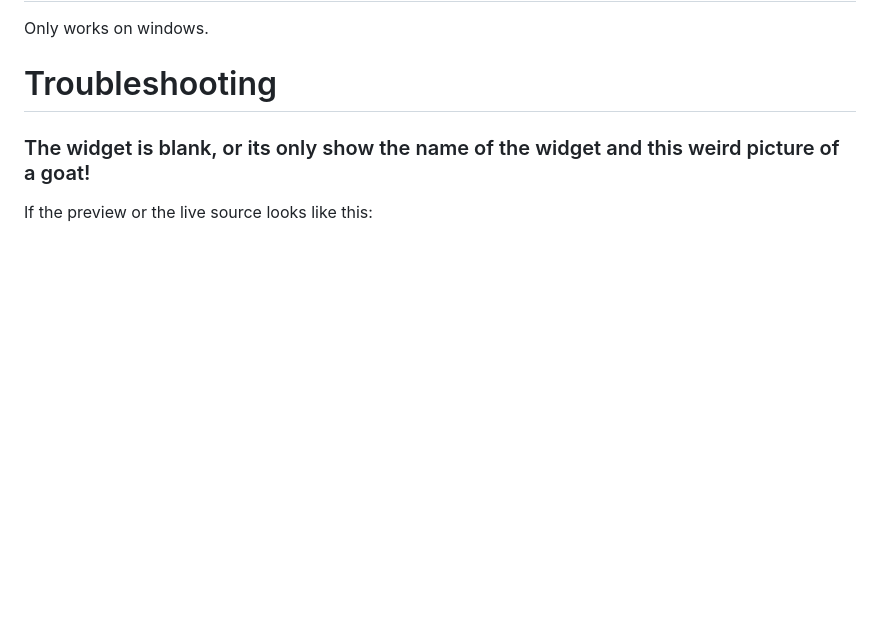
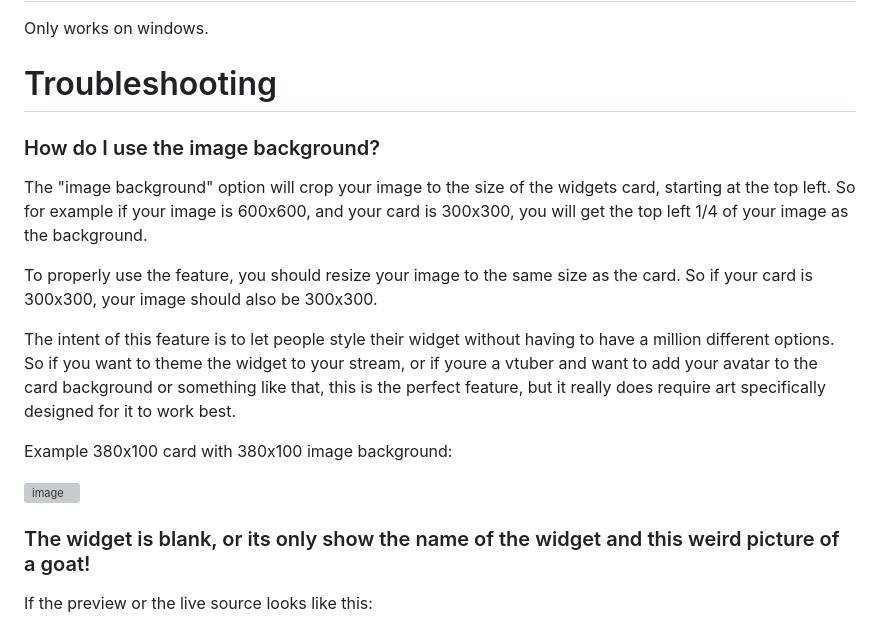
Before and after one commit to kitfoxc/OBSHTMLPlayerPlugin, a Markdown page: README.md, the part around the change. Drawn GitHub-style; blank space fills up the shorter version; grey boxes are pictures that could not be loaded.

Commit message:
Update README.md
Add instructions on how to use image background feature.

```diff
--- a/README.md
+++ b/README.md
@@ -32,6 +32,19 @@ If you want to use a release before 1.8, the distribution method was slightly di
 Only works on windows.
 
 # Troubleshooting
+
+### How do I use the image background?
+
+The "image background" option will crop your image to the size of the widgets card, starting at the top left. So for example if your image is 600x600, and your card is 300x300, you will get the top left 1/4 of your image as the background.
+
+To properly use the feature, you should resize your image to the same size as the card. So if your card is 300x300, your image should also be 300x300.
+
+The intent of this feature is to let people style their widget without having to have a million different options. So if you want to theme the widget to your stream, or if youre a vtuber and want to add your avatar to the card background or something like that, this is the perfect feature, but it really does require art specifically designed for it to work best.
+
+Example 380x100 card with 380x100 image background:
+
+<img width="456" height="134" alt="image" src="https://github.com/user-attachments/assets/e580d924-1498-4b38-b7d4-89cd265b691c" />
+
 
 ### The widget is blank, or its only show the name of the widget and this weird picture of a goat!
 
```
